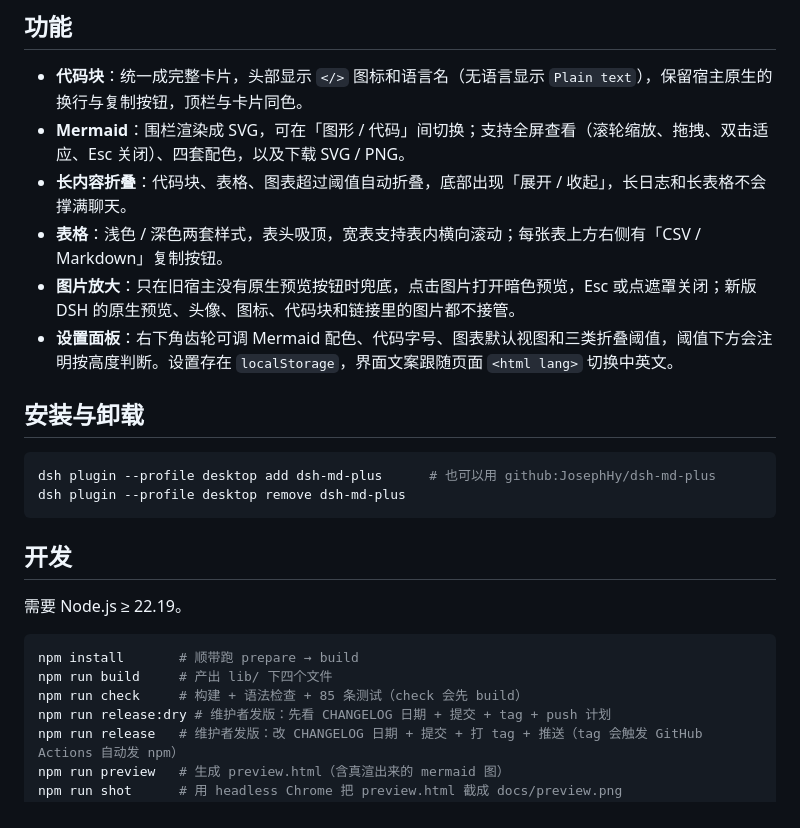
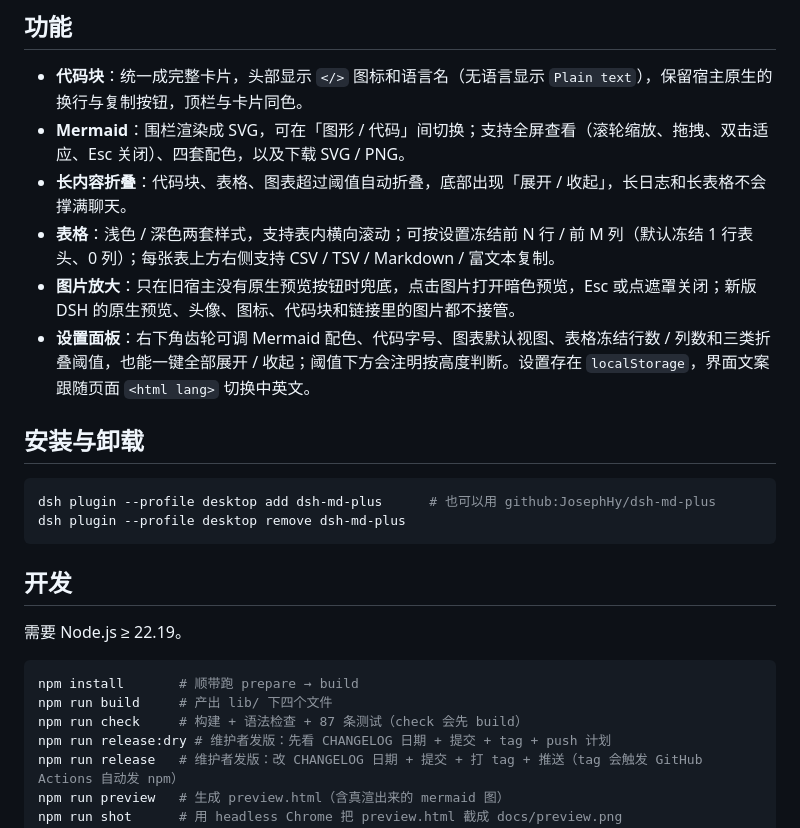
Before and after one commit to JosephHy/dsh-md-plus, a Markdown page: README.md, the part around the change. Rendered like a GitHub page.

````diff
--- a/README.md
+++ b/README.md
@@ -9,9 +9,9 @@
 - **代码块**：统一成完整卡片，头部显示 `</>` 图标和语言名（无语言显示 `Plain text`），保留宿主原生的换行与复制按钮，顶栏与卡片同色。
 - **Mermaid**：围栏渲染成 SVG，可在「图形 / 代码」间切换；支持全屏查看（滚轮缩放、拖拽、双击适应、Esc 关闭）、四套配色，以及下载 SVG / PNG。
 - **长内容折叠**：代码块、表格、图表超过阈值自动折叠，底部出现「展开 / 收起」，长日志和长表格不会撑满聊天。
-- **表格**：浅色 / 深色两套样式，表头吸顶，宽表支持表内横向滚动；每张表上方右侧有「CSV / Markdown」复制按钮。
+- **表格**：浅色 / 深色两套样式，支持表内横向滚动；可按设置冻结前 N 行 / 前 M 列（默认冻结 1 行表头、0 列）；每张表上方右侧支持 CSV / TSV / Markdown / 富文本复制。
 - **图片放大**：只在旧宿主没有原生预览按钮时兜底，点击图片打开暗色预览，Esc 或点遮罩关闭；新版 DSH 的原生预览、头像、图标、代码块和链接里的图片都不接管。
-- **设置面板**：右下角齿轮可调 Mermaid 配色、代码字号、图表默认视图和三类折叠阈值，阈值下方会注明按高度判断。设置存在 `localStorage`，界面文案跟随页面 `<html lang>` 切换中英文。
+- **设置面板**：右下角齿轮可调 Mermaid 配色、代码字号、图表默认视图、表格冻结行数 / 列数和三类折叠阈值，也能一键全部展开 / 收起；阈值下方会注明按高度判断。设置存在 `localStorage`，界面文案跟随页面 `<html lang>` 切换中英文。
 
 ## 安装与卸载
 
@@ -27,7 +27,7 @@ dsh plugin --profile desktop remove dsh-md-plus
 ```powershell
 npm install       # 顺带跑 prepare → build
 npm run build     # 产出 lib/ 下四个文件
-npm run check     # 构建 + 语法检查 + 85 条测试（check 会先 build）
+npm run check     # 构建 + 语法检查 + 87 条测试（check 会先 build）
 npm run release:dry # 维护者发版：先看 CHANGELOG 日期 + 提交 + tag + push 计划
 npm run release   # 维护者发版：改 CHANGELOG 日期 + 提交 + 打 tag + 推送（tag 会触发 GitHub Actions 自动发 npm）
 npm run preview   # 生成 preview.html（含真渲出来的 mermaid 图）
````
Also changed, not shown: CHANGELOG.md (+8 -0 lines), docs/preview.png, 7 other files.
